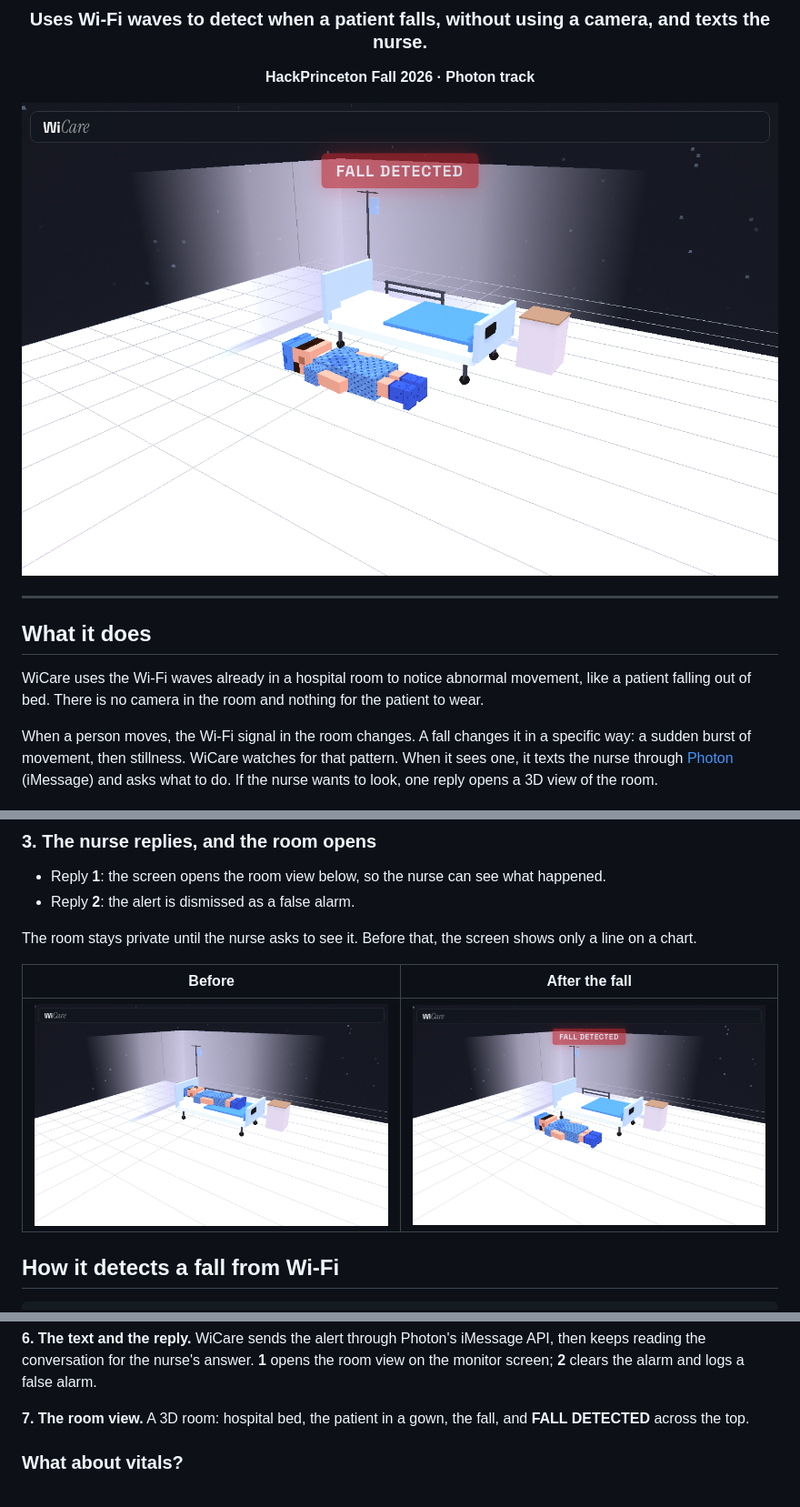
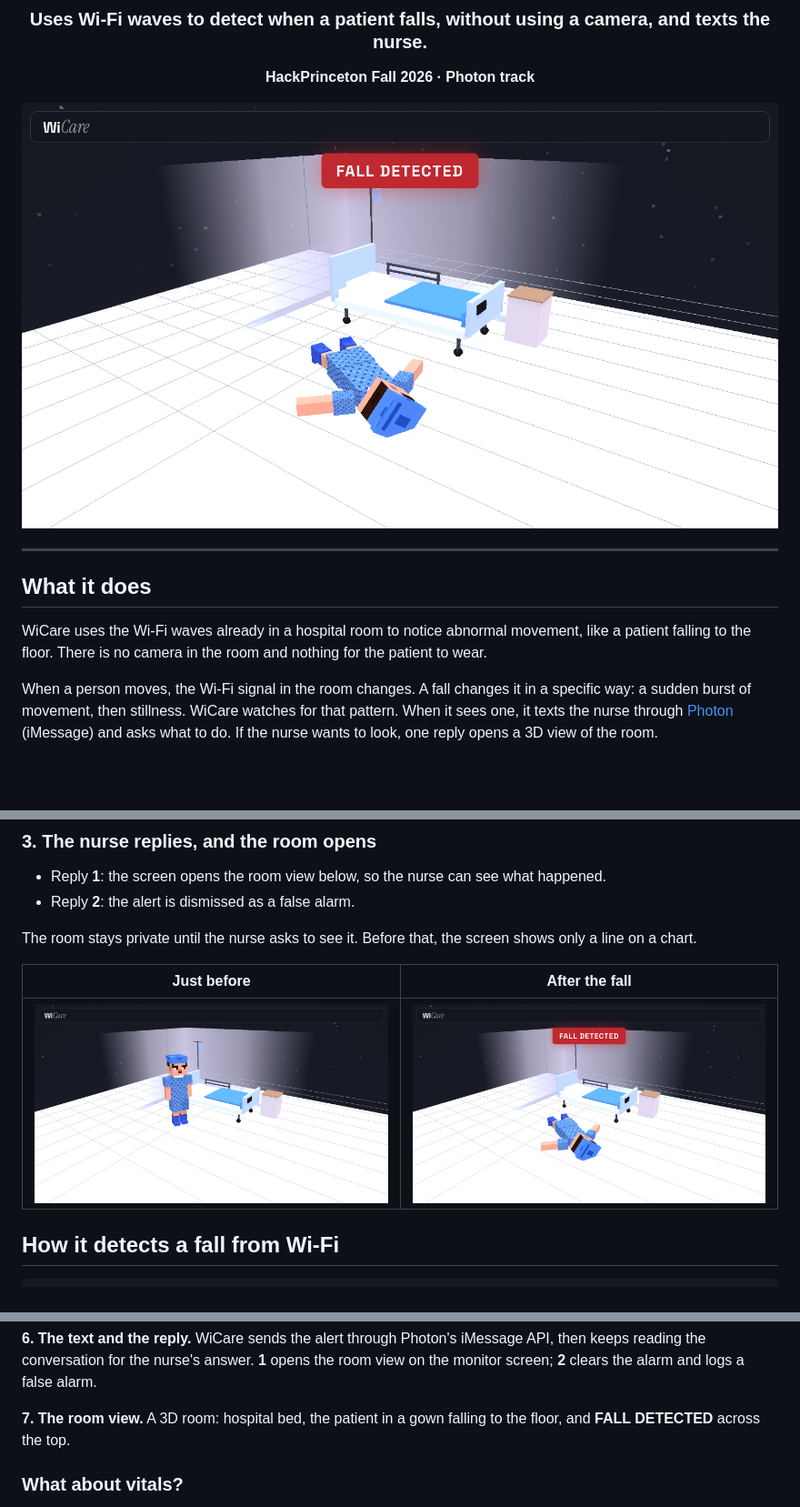
Before and after one commit to NullPranaya/WiCare, a Markdown page: README.md, 3 parts joined by grey strips. Shown at 91% size. GitHub-like rendering; pictures changed too: docs/images/room-bed.png (deleted), docs/images/room-before.png (added), docs/images/room-fall.png; blank space fills up the shorter version.

Commit message:
Room view: the patient falls to the floor beside the bed and stays there (plays once); new README pictures

```diff
--- a/README.md
+++ b/README.md
@@ -16,8 +16,8 @@
 
 ## What it does
 
-WiCare uses the Wi-Fi waves already in a hospital room to notice abnormal movement, like a patient falling out
-of bed. There is no camera in the room and nothing for the patient to wear.
+WiCare uses the Wi-Fi waves already in a hospital room to notice abnormal movement, like a patient falling to
+the floor. There is no camera in the room and nothing for the patient to wear.
 
 When a person moves, the Wi-Fi signal in the room changes. A fall changes it in a specific way: a sudden burst
 of movement, then stillness. WiCare watches for that pattern. When it sees one, it texts the nurse through
@@ -47,9 +47,9 @@ After 8 seconds of stillness the monitor turns red and the nurse gets this text
 
 The room stays private until the nurse asks to see it. Before that, the screen shows only a line on a chart.
 
-| Before | After the fall |
+| Just before | After the fall |
 |---|---|
-| <img src="docs/images/room-bed.png" alt="Room view: the patient lying in a hospital bed" width="440"> | <img src="docs/images/room-fall.png" alt="Room view: the patient on the floor beside the bed, FALL DETECTED" width="440"> |
+| <img src="docs/images/room-before.png" alt="Room view: the patient standing beside a hospital bed" width="440"> | <img src="docs/images/room-fall.png" alt="Room view: the patient on the floor beside the bed, FALL DETECTED" width="440"> |
 
 ## How it detects a fall from Wi-Fi
 
@@ -95,7 +95,8 @@ meant to be empty.
 conversation for the nurse's answer. **1** opens the room view on the monitor screen; **2** clears the alarm and
 logs a false alarm.
 
-**7. The room view.** A 3D room: hospital bed, the patient in a gown, the fall, and **FALL DETECTED** across the top.
+**7. The room view.** A 3D room: hospital bed, the patient in a gown falling to the floor, and **FALL DETECTED**
+across the top.
 
 ### What about vitals?
 
```
Also changed, not shown: frontend/README.md (+3 -3 lines), 5 other files.
